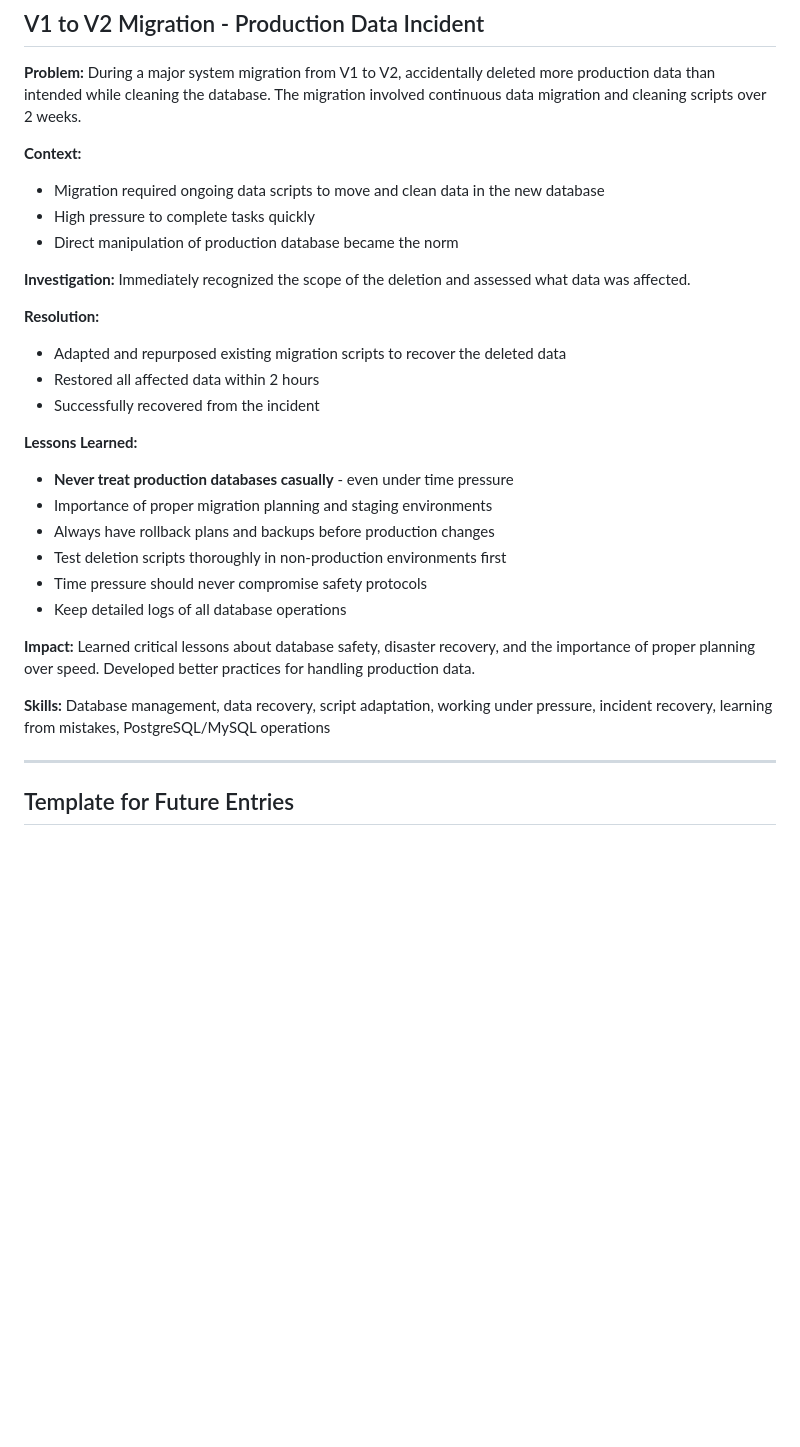
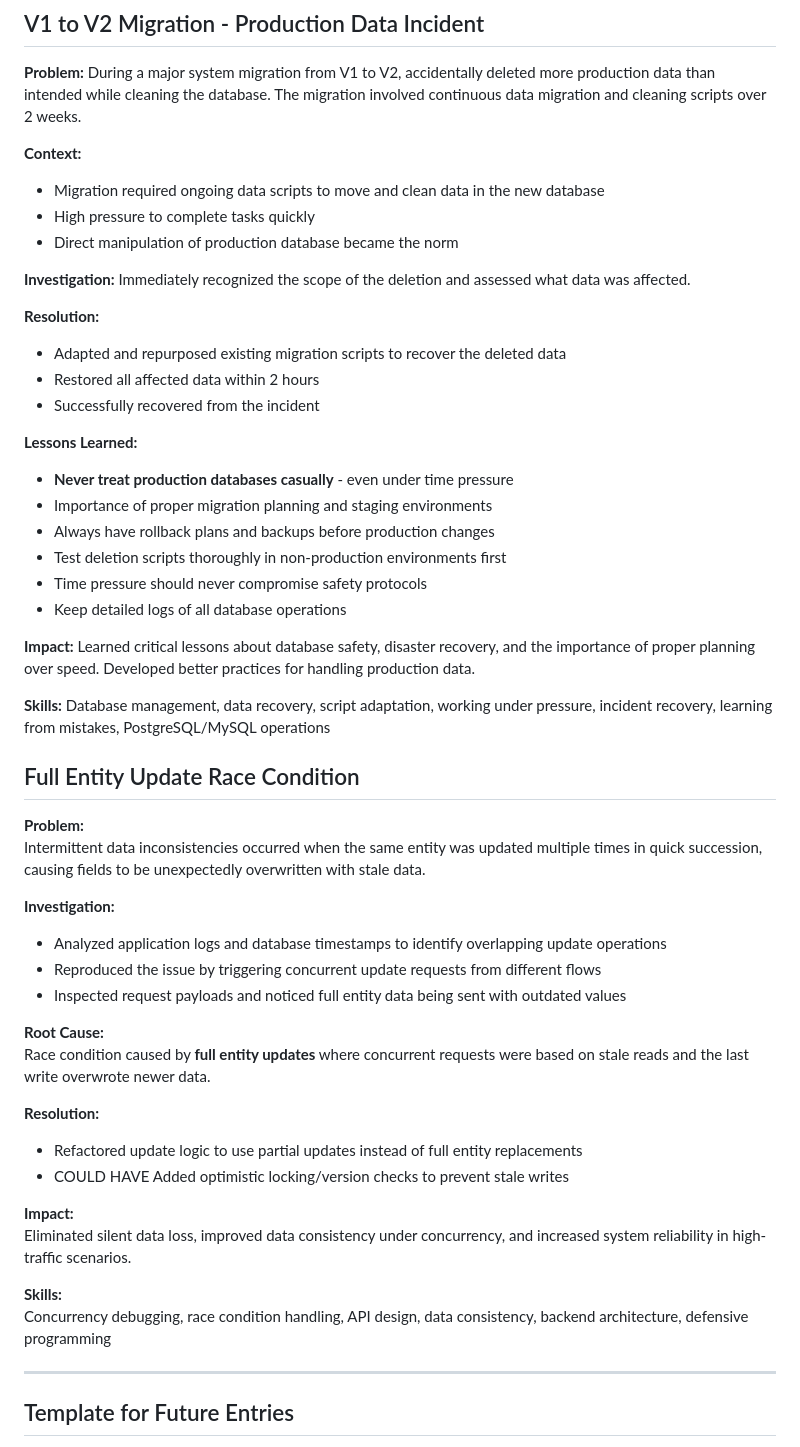
Before and after one commit to MohamedAljoke/__resumo__, a Markdown page: work-experiences.md, the part around one of its changes. Drawn GitHub-style; blank space fills up the shorter version.

Commit message:
init docs

```diff
--- a/work-experiences.md
+++ b/work-experiences.md
@@ -56,6 +58,7 @@ This document tracks significant issues, bugs, and problems encountered at work
 **Problem:** During a major system migration from V1 to V2, accidentally deleted more production data than intended while cleaning the database. The migration involved continuous data migration and cleaning scripts over 2 weeks.
 
 **Context:**
+
 - Migration required ongoing data scripts to move and clean data in the new database
 - High pressure to complete tasks quickly
 - Direct manipulation of production database became the norm
@@ -63,11 +66,13 @@ This document tracks significant issues, bugs, and problems encountered at work
 **Investigation:** Immediately recognized the scope of the deletion and assessed what data was affected.
 
 **Resolution:**
+
 - Adapted and repurposed existing migration scripts to recover the deleted data
 - Restored all affected data within 2 hours
 - Successfully recovered from the incident
 
 **Lessons Learned:**
+
 - **Never treat production databases casually** - even under time pressure
 - Importance of proper migration planning and staging environments
 - Always have rollback plans and backups before production changes
@@ -78,6 +83,31 @@ This document tracks significant issues, bugs, and problems encountered at work
 **Impact:** Learned critical lessons about database safety, disaster recovery, and the importance of proper planning over speed. Developed better practices for handling production data.
 
 **Skills:** Database management, data recovery, script adaptation, working under pressure, incident recovery, learning from mistakes, PostgreSQL/MySQL operations
+
+## Full Entity Update Race Condition
+
+**Problem:**
+Intermittent data inconsistencies occurred when the same entity was updated multiple times in quick succession, causing fields to be unexpectedly overwritten with stale data.
+
+**Investigation:**
+
+- Analyzed application logs and database timestamps to identify overlapping update operations
+- Reproduced the issue by triggering concurrent update requests from different flows
+- Inspected request payloads and noticed full entity data being sent with outdated values
+
+**Root Cause:**
+Race condition caused by **full entity updates** where concurrent requests were based on stale reads and the last write overwrote newer data.
+
+**Resolution:**
+
+- Refactored update logic to use partial updates instead of full entity replacements
+- COULD HAVE Added optimistic locking/version checks to prevent stale writes
+
+**Impact:**
+Eliminated silent data loss, improved data consistency under concurrency, and increased system reliability in high-traffic scenarios.
+
+**Skills:**
+Concurrency debugging, race condition handling, API design, data consistency, backend architecture, defensive programming
 
 ---
 
```
Also changed, not shown: other parts of work-experiences.md (+2 -0 lines).
